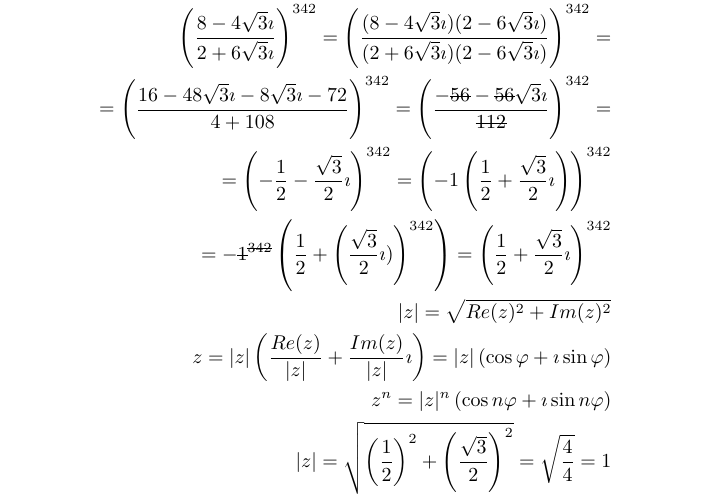
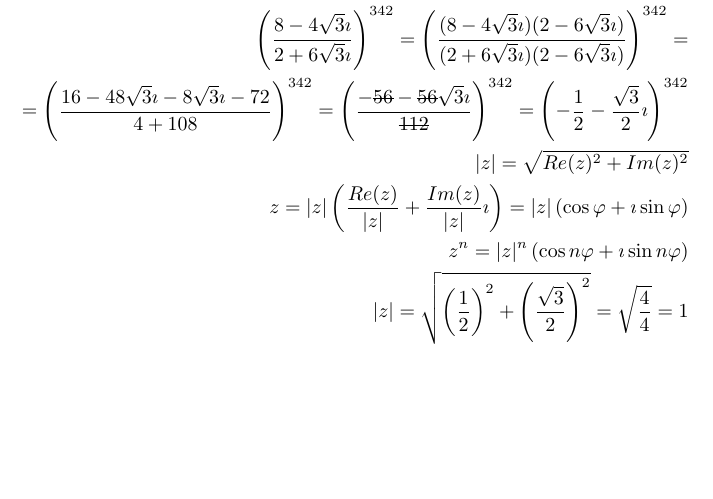
Before and after one commit to NoHomey/mathematics, a LaTeX document (linear-algebra/algebric-form.tex): part of the page, cut so that both start at the same text, the shorter picture padded with empty space. Compiled offline with pdfLaTeX.

Commit message:
fixing task1

```diff
--- a/linear-algebra/algebric-form.tex
+++ b/linear-algebra/algebric-form.tex
@@ -14,11 +14,8 @@
         \left(\frac{8 - 4\sqrt3\imath}{2 + 6\sqrt3\imath}\right)^{342} =
         \left(\frac{(8 - 4\sqrt3\imath)(2 - 6\sqrt3\imath)}{(2 + 6\sqrt3\imath)(2 - 6\sqrt3\imath)}\right)^{342} =\\
         = \left(\frac{16 - 48\sqrt3\imath - 8\sqrt3\imath - 72}{4 + 108}\right)^{342}
-        = \left(\frac{-\stkout{56} - \stkout{56}\sqrt3\imath}{\stkout{112}}\right)^{342} =\\
-        = \left(-\frac{1}{2} -\frac{\sqrt3}{2}\imath\right)^{342}
-        = \left(-1 \left( \frac{1}{2} + \frac{\sqrt3}{2}\imath\right) \right)^{342}\\
-        = -\stkout{1} ^ {\stkout{342}} \left( \frac{1}{2} + \left(\frac{\sqrt3}{2}\imath)\right) ^ {342}\right)
-        = \left(\frac{1}{2} + \frac{\sqrt3}{2}\imath\right)^{342}\\
+        = \left(\frac{-\stkout{56} - \stkout{56}\sqrt3\imath}{\stkout{112}}\right)^{342}
+        = \left(-\frac{1}{2} -\frac{\sqrt3}{2}\imath\right)^{342}\\
         |z| = \sqrt{Re(z) ^ 2 + Im(z) ^ 2}\\
         z  = |z|\left(\frac{ Re(z) }{|z|} + \frac{Im(z)}{|z|}\imath\right) = |z|\left(\cos\varphi + \imath\sin\varphi\right)\\
         z ^ n  = |z| ^ n\left(\cos{n\varphi} + \imath\sin{n\varphi}\right)\\
```
Also changed, not shown: linear-algebra/algebric-form.pdf.
